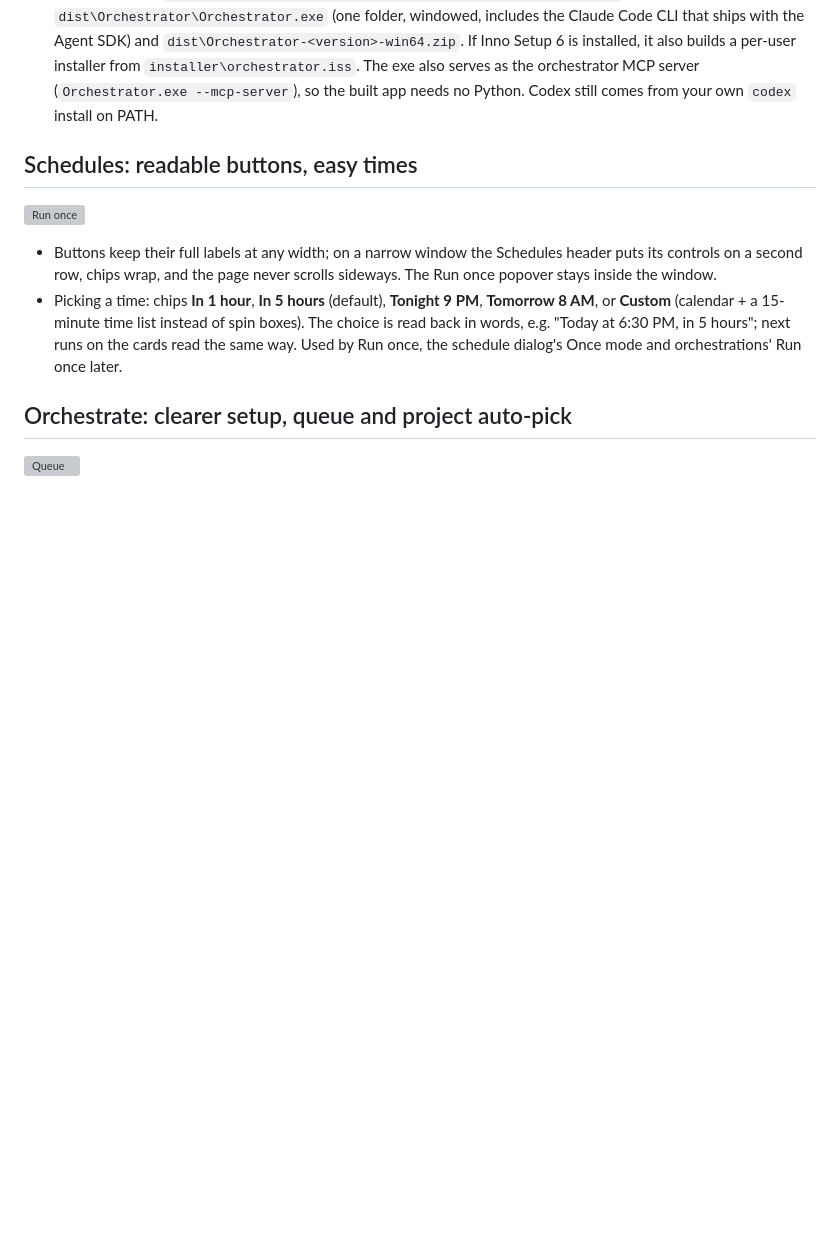
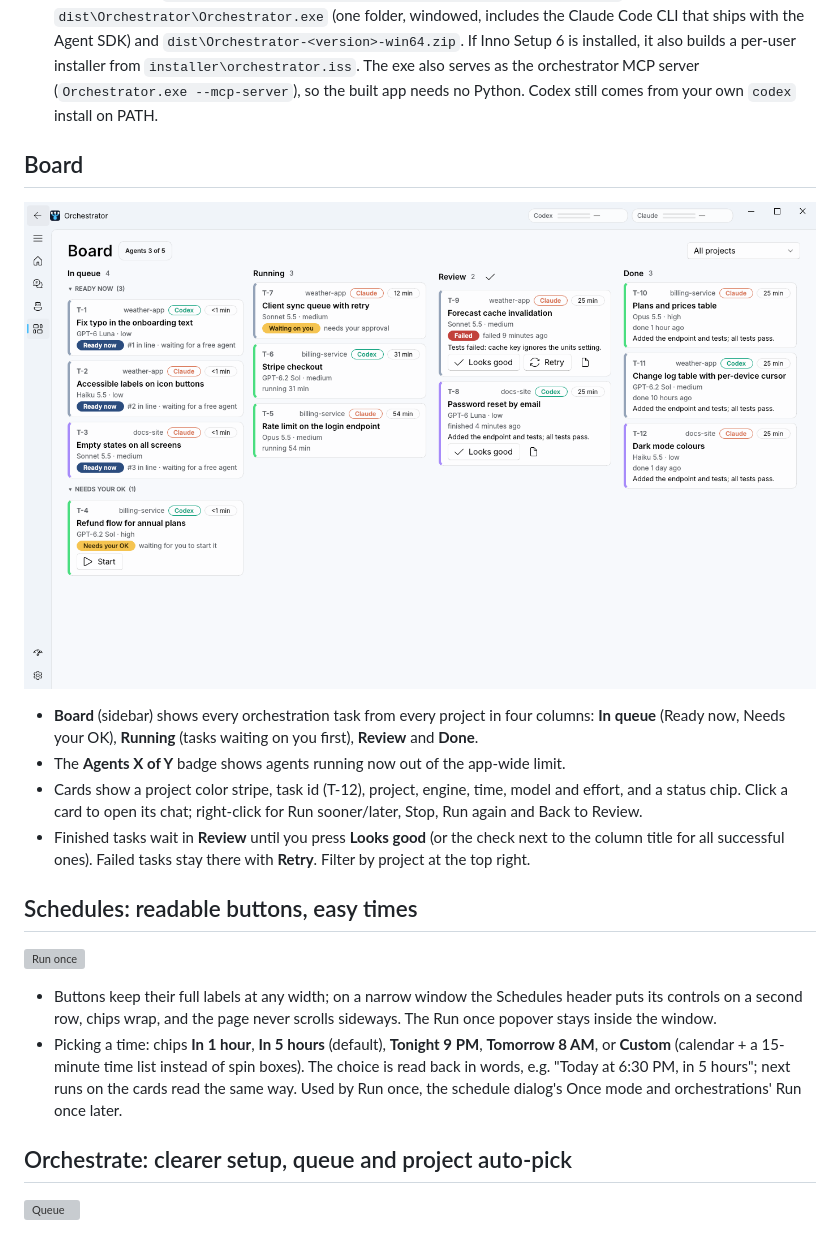
Before and after one commit to bgoldbeck/Orchestrator, a Markdown page: README.md, the part around the change. Rendered like a GitHub page; pictures changed too: docs/screenshots/board-light.png (added); blank space fills up the shorter version; grey boxes are pictures that could not be loaded.

```diff
--- a/README.md
+++ b/README.md
@@ -140,6 +140,18 @@ See [docs/PLAN.md](docs/PLAN.md) for the roadmap and [M0_NOTES.md](M0_NOTES.md)
   installer from `installer\orchestrator.iss`. The exe also serves as the orchestrator MCP server
   (`Orchestrator.exe --mcp-server`), so the built app needs no Python. Codex still comes from your own
   `codex` install on PATH.
+
+## Board
+
+![Board](docs/screenshots/board-light.png)
+
+- **Board** (sidebar) shows every orchestration task from every project in four columns: **In queue** (Ready now,
+  Needs your OK), **Running** (tasks waiting on you first), **Review** and **Done**.
+- The **Agents X of Y** badge shows agents running now out of the app-wide limit.
+- Cards show a project color stripe, task id (T-12), project, engine, time, model and effort, and a status chip.
+  Click a card to open its chat; right-click for Run sooner/later, Stop, Run again and Back to Review.
+- Finished tasks wait in **Review** until you press **Looks good** (or the check next to the column title for all
+  successful ones). Failed tasks stay there with **Retry**. Filter by project at the top right.
 
 ## Schedules: readable buttons, easy times
 
```
Also changed, not shown: docs/screenshots/board-dark.png (added), 7 other files.
